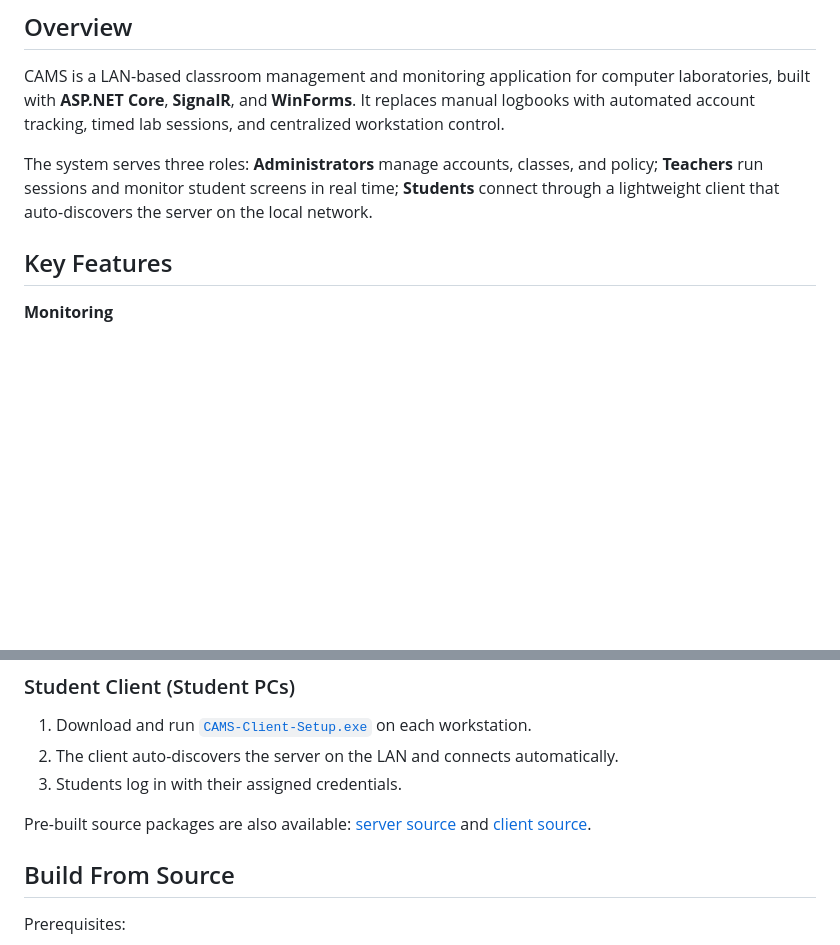
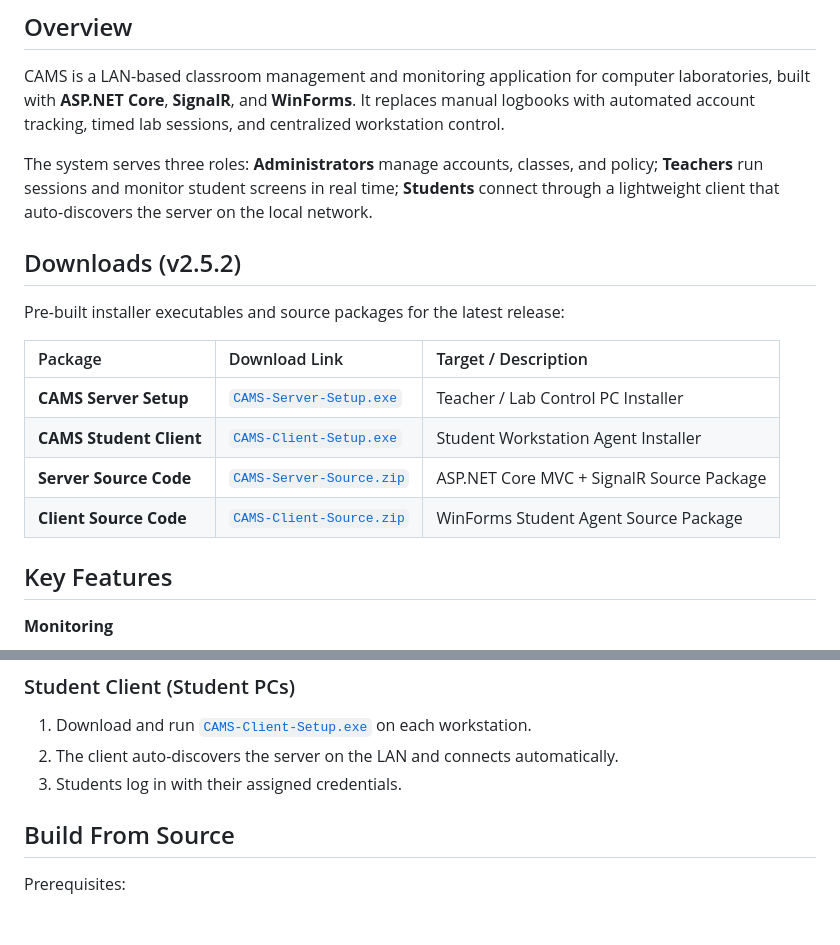
Before and after one commit to ACTstudent/RemoteAcessMonitoringSoftware4sale, a Markdown page: README.md, 2 parts joined by grey strips. Rendered like a GitHub page; blank space fills up the shorter version.

Commit message:
docs: add downloads table and professional README structure

```diff
--- a/README.md
+++ b/README.md
@@ -12,6 +12,17 @@ A LAN-based classroom management and real-time monitoring system for school comp
 CAMS is a LAN-based classroom management and monitoring application for computer laboratories, built with **ASP.NET Core**, **SignalR**, and **WinForms**. It replaces manual logbooks with automated account tracking, timed lab sessions, and centralized workstation control.
 
 The system serves three roles: **Administrators** manage accounts, classes, and policy; **Teachers** run sessions and monitor student screens in real time; **Students** connect through a lightweight client that auto-discovers the server on the local network.
+
+## Downloads (v2.5.2)
+
+Pre-built installer executables and source packages for the latest release:
+
+| Package | Download Link | Target / Description |
+| :--- | :--- | :--- |
+| **CAMS Server Setup** | [`CAMS-Server-Setup.exe`](https://github.com/ACTstudent/RemoteAcessMonitoringSoftware4sale/releases/download/v2.5.2/CAMS-Server-Setup.exe) | Teacher / Lab Control PC Installer |
+| **CAMS Student Client** | [`CAMS-Client-Setup.exe`](https://github.com/ACTstudent/RemoteAcessMonitoringSoftware4sale/releases/download/v2.5.2/CAMS-Client-Setup.exe) | Student Workstation Agent Installer |
+| **Server Source Code** | [`CAMS-Server-Source.zip`](https://github.com/ACTstudent/RemoteAcessMonitoringSoftware4sale/releases/download/v2.5.2/CAMS-Server-Source.zip) | ASP.NET Core MVC + SignalR Source Package |
+| **Client Source Code** | [`CAMS-Client-Source.zip`](https://github.com/ACTstudent/RemoteAcessMonitoringSoftware4sale/releases/download/v2.5.2/CAMS-Client-Source.zip) | WinForms Student Agent Source Package |
 
 ## Key Features
 
@@ -88,8 +99,6 @@ The system serves three roles: **Administrators** manage accounts, classes, and
 2. The client auto-discovers the server on the LAN and connects automatically.
 3. Students log in with their assigned credentials.
 
-Pre-built source packages are also available: [server source](https://github.com/ACTstudent/RemoteAcessMonitoringSoftware4sale/releases/download/v2.5.2/CAMS-Server-Source.zip) and [client source](https://github.com/ACTstudent/RemoteAcessMonitoringSoftware4sale/releases/download/v2.5.2/CAMS-Client-Source.zip).
-
 ## Build From Source
 
 Prerequisites:
```
